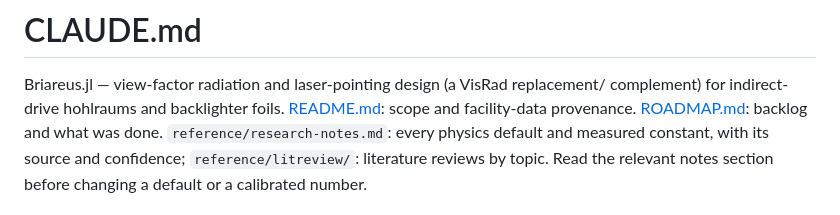
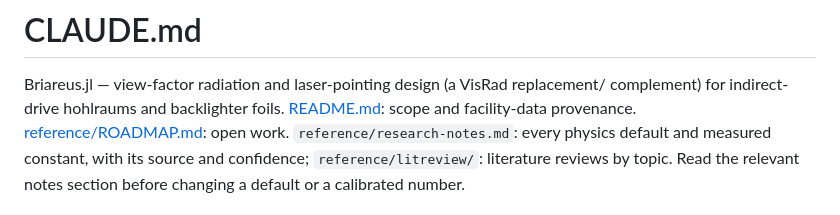
Before and after one commit to stillyslalom/Briareus.jl, a Markdown page: CLAUDE.md, the part around the change. Drawn GitHub-style.

Commit message:
ROADMAP moved to reference/; CLAUDE.md points there
Co-Authored-By: Claude Opus 5.5 <noreply@anthropic.com>

```diff
--- a/CLAUDE.md
+++ b/CLAUDE.md
@@ -2,7 +2,7 @@
 
 Briareus.jl — view-factor radiation and laser-pointing design (a VisRad replacement/
 complement) for indirect-drive hohlraums and backlighter foils. [README.md](README.md):
-scope and facility-data provenance. [ROADMAP.md](ROADMAP.md): backlog and what was done.
+scope and facility-data provenance. [reference/ROADMAP.md](reference/ROADMAP.md): open work.
 `reference/research-notes.md`: every physics default and measured constant, with its source
 and confidence; `reference/litreview/`: literature reviews by topic. Read the relevant
 notes section before changing a default or a calibrated number.
```
Also changed, not shown: reference/ROADMAP.md (renamed from ROADMAP.md).
